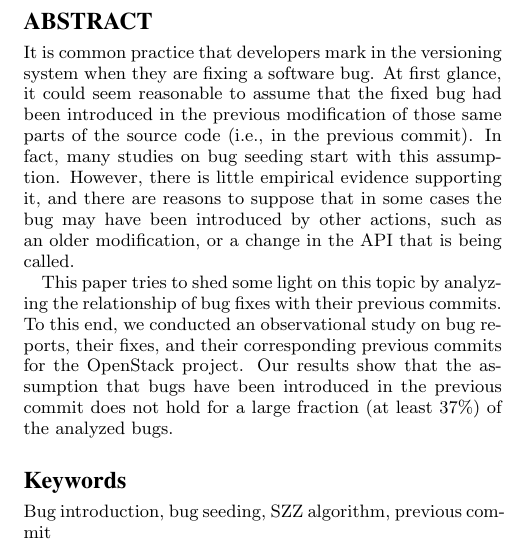
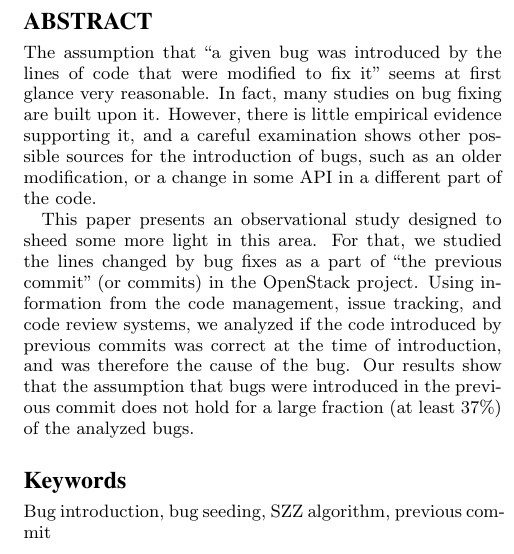
Before and after one commit to LibreSoftTeam/2016-ICSME-Who-introduced-this-bug, a LaTeX paper (paperICSME.tex): part of one column of page 1 of 11, cut so that both start at the same text. Compiled offline with pdfLaTeX.

Commit message:
New abstract.

```diff
--- a/paperICSME.tex
+++ b/paperICSME.tex
@@ -175,9 +175,9 @@ Jesus M. Gonzalez-Barahona\\
 
 \maketitle
 \begin{abstract}
-It is common practice that developers mark in the versioning system when they are fixing a software bug. At first glance, it could seem reasonable to assume that the fixed bug had been introduced in the previous modification of those same parts of the source code (i.e., in the previous commit). In fact, many studies on bug seeding start with this assumption. However, there is little empirical evidence supporting it, and there are reasons to suppose that in some cases the bug may have been introduced by other actions, such as an older modification, or a change in the API that is being called.
+  The assumption that ``a given bug was introduced by the lines of code that were modified to fix it'' seems at first glance very reasonable. In fact, many studies on bug fixing are built upon it. However, there is little empirical evidence supporting it, and a careful examination shows other possible sources for the introduction of bugs, such as an older modification, or a change in some API in a different part of the code.
 
-This paper tries to shed some light on this topic by analyzing the relationship of bug fixes with their previous commits. To this end, we conducted an observational study on bug reports, their fixes, and their corresponding previous commits for the OpenStack project. Our results show that the assumption that bugs have been introduced in the previous commit does not hold for a large fraction (at least 37\%) of the analyzed bugs.
+This paper presents an observational study designed to sheed some more light in this area. For that, we studied the lines changed by bug fixes as a part of ``the previous commit'' (or commits) in the OpenStack project. Using information from the code management, issue tracking, and code review systems, we analyzed if the code introduced by previous commits was correct at the time of introduction, and was therefore the cause of the bug. Our results show that the assumption that bugs were introduced in the previous commit does not hold for a large fraction (at least 37\%) of the analyzed bugs.
 \end{abstract}
 
 
```
Also changed, not shown: paperICSME.bbl, paperICSME.pdf.
